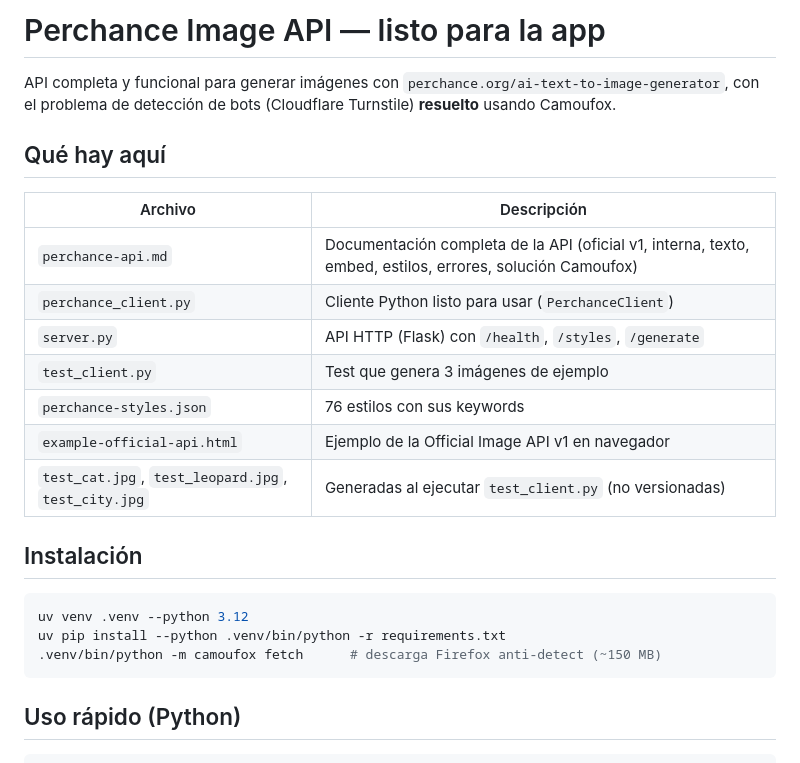
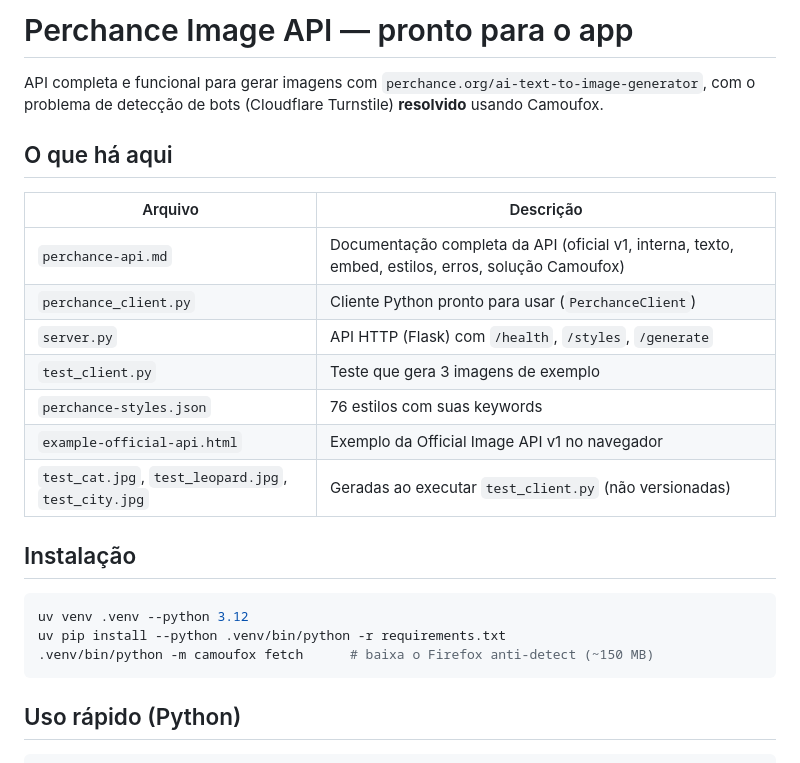
Before and after one commit to CerberusLD/perchance-image-api, a Markdown page: README.md, the part around one of its changes. Drawn GitHub-style.

````diff
--- a/README.md
+++ b/README.md
@@ -1,25 +1,25 @@
-# Perchance Image API — listo para la app
+# Perchance Image API — pronto para o app
 
-API completa y funcional para generar imágenes con `perchance.org/ai-text-to-image-generator`, con el problema de detección de bots (Cloudflare Turnstile) **resuelto** usando Camoufox.
+API completa e funcional para gerar imagens com `perchance.org/ai-text-to-image-generator`, com o problema de detecção de bots (Cloudflare Turnstile) **resolvido** usando Camoufox.
 
-## Qué hay aquí
+## O que há aqui
 
-| Archivo | Descripción |
+| Arquivo | Descrição |
 |---|---|
-| `perchance-api.md` | Documentación completa de la API (oficial v1, interna, texto, embed, estilos, errores, solución Camoufox) |
-| `perchance_client.py` | Cliente Python listo para usar (`PerchanceClient`) |
-| `server.py` | API HTTP (Flask) con `/health`, `/styles`, `/generate` |
-| `test_client.py` | Test que genera 3 imágenes de ejemplo |
-| `perchance-styles.json` | 76 estilos con sus keywords |
-| `example-official-api.html` | Ejemplo de la Official Image API v1 en navegador |
-| `test_cat.jpg`, `test_leopard.jpg`, `test_city.jpg` | Generadas al ejecutar `test_client.py` (no versionadas) |
+| `perchance-api.md` | Documentação completa da API (oficial v1, interna, texto, embed, estilos, erros, solução Camoufox) |
+| `perchance_client.py` | Cliente Python pronto para usar (`PerchanceClient`) |
+| `server.py` | API HTTP (Flask) com `/health`, `/styles`, `/generate` |
+| `test_client.py` | Teste que gera 3 imagens de exemplo |
+| `perchance-styles.json` | 76 estilos com suas keywords |
+| `example-official-api.html` | Exemplo da Official Image API v1 no navegador |
+| `test_cat.jpg`, `test_leopard.jpg`, `test_city.jpg` | Geradas ao executar `test_client.py` (não versionadas) |
 
-## Instalación
+## Instalação
 
 ```bash
 uv venv .venv --python 3.12
 uv pip install --python .venv/bin/python -r requirements.txt
-.venv/bin/python -m camoufox fetch      # descarga Firefox anti-detect (~150 MB)
+.venv/bin/python -m camoufox fetch      # baixa o Firefox anti-detect (~150 MB)
 ```
 
 ## Uso rápido (Python)
````
Also changed, not shown: other parts of README.md (+21 -21 lines).
